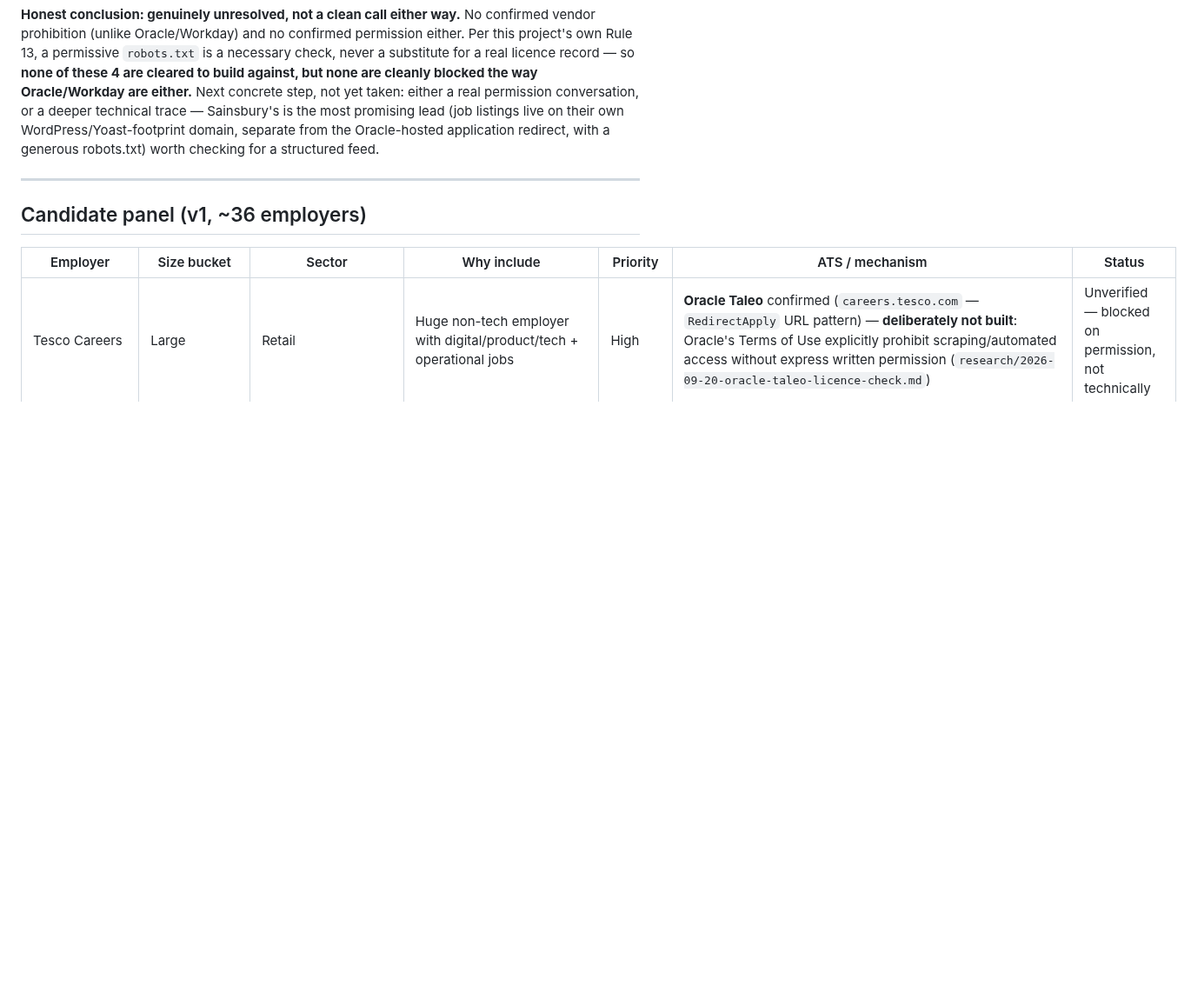
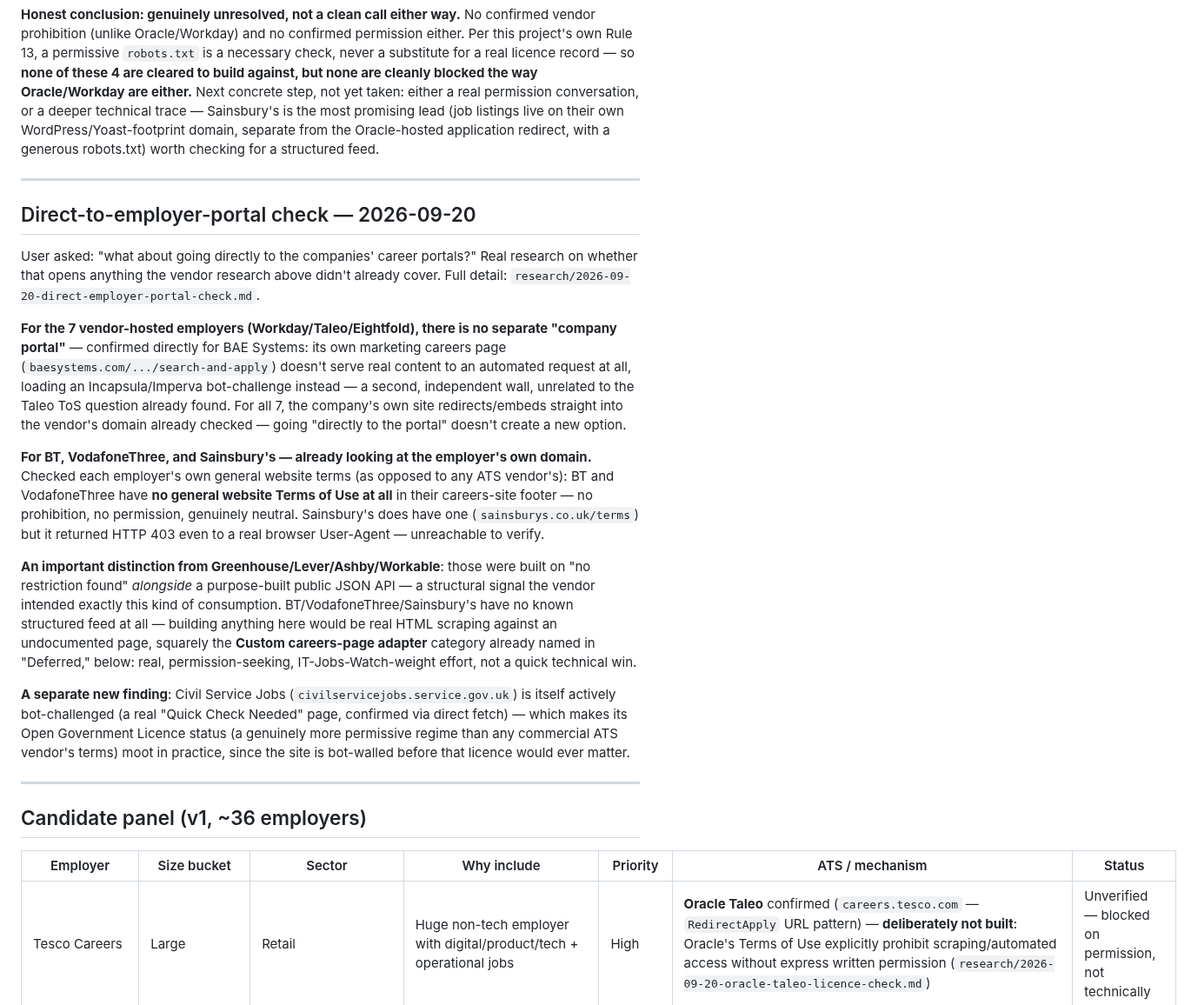
Before and after one commit to viebone/tech-market-intelligence-platform, a Markdown page: EMPLOYER_PANEL.md, the part around the change. Shown at 87% size. Drawn GitHub-style; blank space fills up the shorter version.

```diff
--- a/EMPLOYER_PANEL.md
+++ b/EMPLOYER_PANEL.md
@@ -288,6 +288,42 @@ redirect, with a generous robots.txt) worth checking for a structured feed.
 
 ---
 
+## Direct-to-employer-portal check — 2026-09-20
+
+User asked: "what about going directly to the companies' career portals?" Real research on
+whether that opens anything the vendor research above didn't already cover. Full detail:
+`research/2026-09-20-direct-employer-portal-check.md`.
+
+**For the 7 vendor-hosted employers (Workday/Taleo/Eightfold), there is no separate "company
+portal"** — confirmed directly for BAE Systems: its own marketing careers page
+(`baesystems.com/.../search-and-apply`) doesn't serve real content to an automated request at
+all, loading an Incapsula/Imperva bot-challenge instead — a second, independent wall, unrelated
+to the Taleo ToS question already found. For all 7, the company's own site redirects/embeds
+straight into the vendor's domain already checked — going "directly to the portal" doesn't
+create a new option.
+
+**For BT, VodafoneThree, and Sainsbury's — already looking at the employer's own domain.**
+Checked each employer's own general website terms (as opposed to any ATS vendor's): BT and
+VodafoneThree have **no general website Terms of Use at all** in their careers-site footer — no
+prohibition, no permission, genuinely neutral. Sainsbury's does have one
+(`sainsburys.co.uk/terms`) but it returned HTTP 403 even to a real browser User-Agent —
+unreachable to verify.
+
+**An important distinction from Greenhouse/Lever/Ashby/Workable**: those were built on "no
+restriction found" *alongside* a purpose-built public JSON API — a structural signal the vendor
+intended exactly this kind of consumption. BT/VodafoneThree/Sainsbury's have no known structured
+feed at all — building anything here would be real HTML scraping against an undocumented page,
+squarely the **Custom careers-page adapter** category already named in "Deferred," below: real,
+permission-seeking, IT-Jobs-Watch-weight effort, not a quick technical win.
+
+**A separate new finding**: Civil Service Jobs (`civilservicejobs.service.gov.uk`) is itself
+actively bot-challenged (a real "Quick Check Needed" page, confirmed via direct fetch) — which
+makes its Open Government Licence status (a genuinely more permissive regime than any commercial
+ATS vendor's terms) moot in practice, since the site is bot-walled before that licence would
+ever matter.
+
+---
+
 ## Candidate panel (v1, ~36 employers)
 
 | Employer | Size bucket | Sector | Why include | Priority | ATS / mechanism | Status |
```
Also changed, not shown: changes/2026-09-20-direct-employer-portal-check.md (added, +62 -0 lines), research/2026-09-20-direct-employer-portal-check.md (added, +69 -0 lines).
